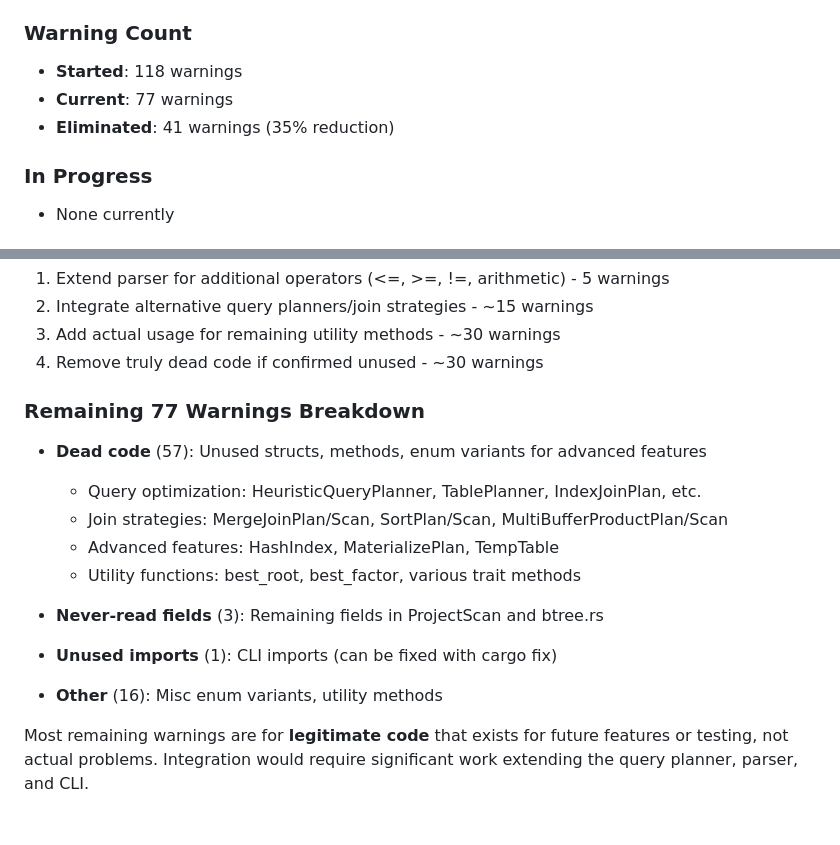
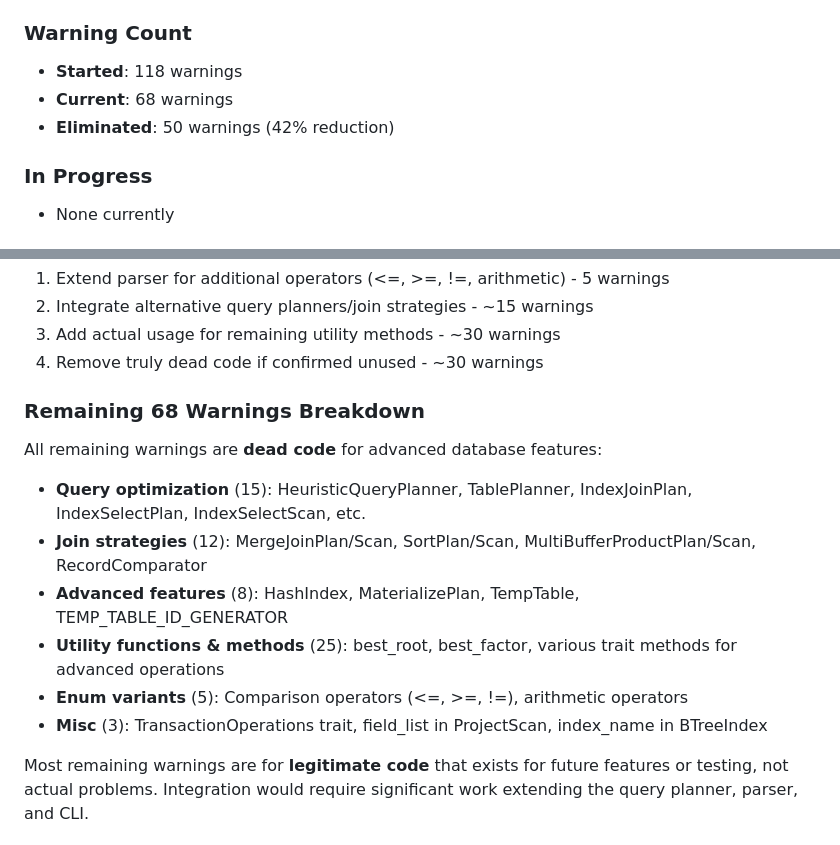
Before and after one commit to redixhumayun/simpledb, a Markdown page: docs/compiler-warnings-cleanup.md, 2 parts joined by grey strips. GitHub-like rendering.

Commit message:
Update plan: 50 warnings eliminated (42% reduction)
Updated documentation with final warning count.

Summary:
- Warnings: 118 → 68 (50 eliminated, 42% reduction)
- All remaining warnings are dead code for advanced features
- No unused variables, imports, or orphaned functions
- All tests passing

🤖 Generated with [Claude Code](https://claude.com/claude-code)

Co-Authored-By: Claude <noreply@anthropic.com>

```diff
--- a/docs/compiler-warnings-cleanup.md
+++ b/docs/compiler-warnings-cleanup.md
@@ -323,8 +323,8 @@ fn main() {
 
 ### Warning Count
 - **Started**: 118 warnings
-- **Current**: 77 warnings
-- **Eliminated**: 41 warnings (35% reduction)
+- **Current**: 68 warnings
+- **Eliminated**: 50 warnings (42% reduction)
 
 ### In Progress
 - None currently
@@ -342,16 +342,16 @@ fn main() {
 3. Add actual usage for remaining utility methods - ~30 warnings
 4. Remove truly dead code if confirmed unused - ~30 warnings
 
-### Remaining 77 Warnings Breakdown
-- **Dead code** (57): Unused structs, methods, enum variants for advanced features
-  - Query optimization: HeuristicQueryPlanner, TablePlanner, IndexJoinPlan, etc.
-  - Join strategies: MergeJoinPlan/Scan, SortPlan/Scan, MultiBufferProductPlan/Scan
-  - Advanced features: HashIndex, MaterializePlan, TempTable
-  - Utility functions: best_root, best_factor, various trait methods
+### Remaining 68 Warnings Breakdown
 
-- **Never-read fields** (3): Remaining fields in ProjectScan and btree.rs
-- **Unused imports** (1): CLI imports (can be fixed with cargo fix)
-- **Other** (16): Misc enum variants, utility methods
+All remaining warnings are **dead code** for advanced database features:
+
+- **Query optimization** (15): HeuristicQueryPlanner, TablePlanner, IndexJoinPlan, IndexSelectPlan, IndexSelectScan, etc.
+- **Join strategies** (12): MergeJoinPlan/Scan, SortPlan/Scan, MultiBufferProductPlan/Scan, RecordComparator
+- **Advanced features** (8): HashIndex, MaterializePlan, TempTable, TEMP_TABLE_ID_GENERATOR
+- **Utility functions & methods** (25): best_root, best_factor, various trait methods for advanced operations
+- **Enum variants** (5): Comparison operators (<=, >=, !=), arithmetic operators
+- **Misc** (3): TransactionOperations trait, field_list in ProjectScan, index_name in BTreeIndex
 
 Most remaining warnings are for **legitimate code** that exists for future features or
 testing, not actual problems. Integration would require significant work extending the
```
